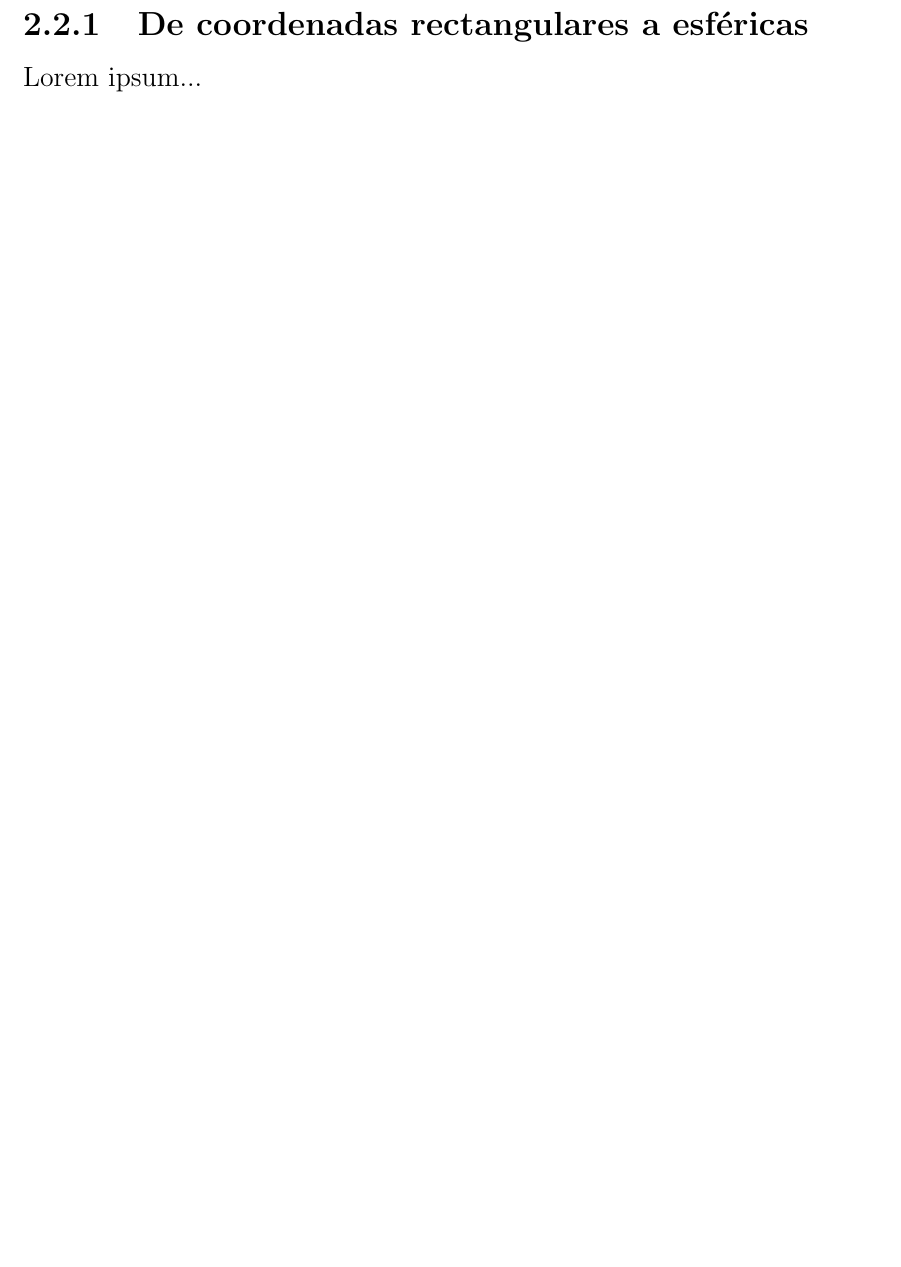
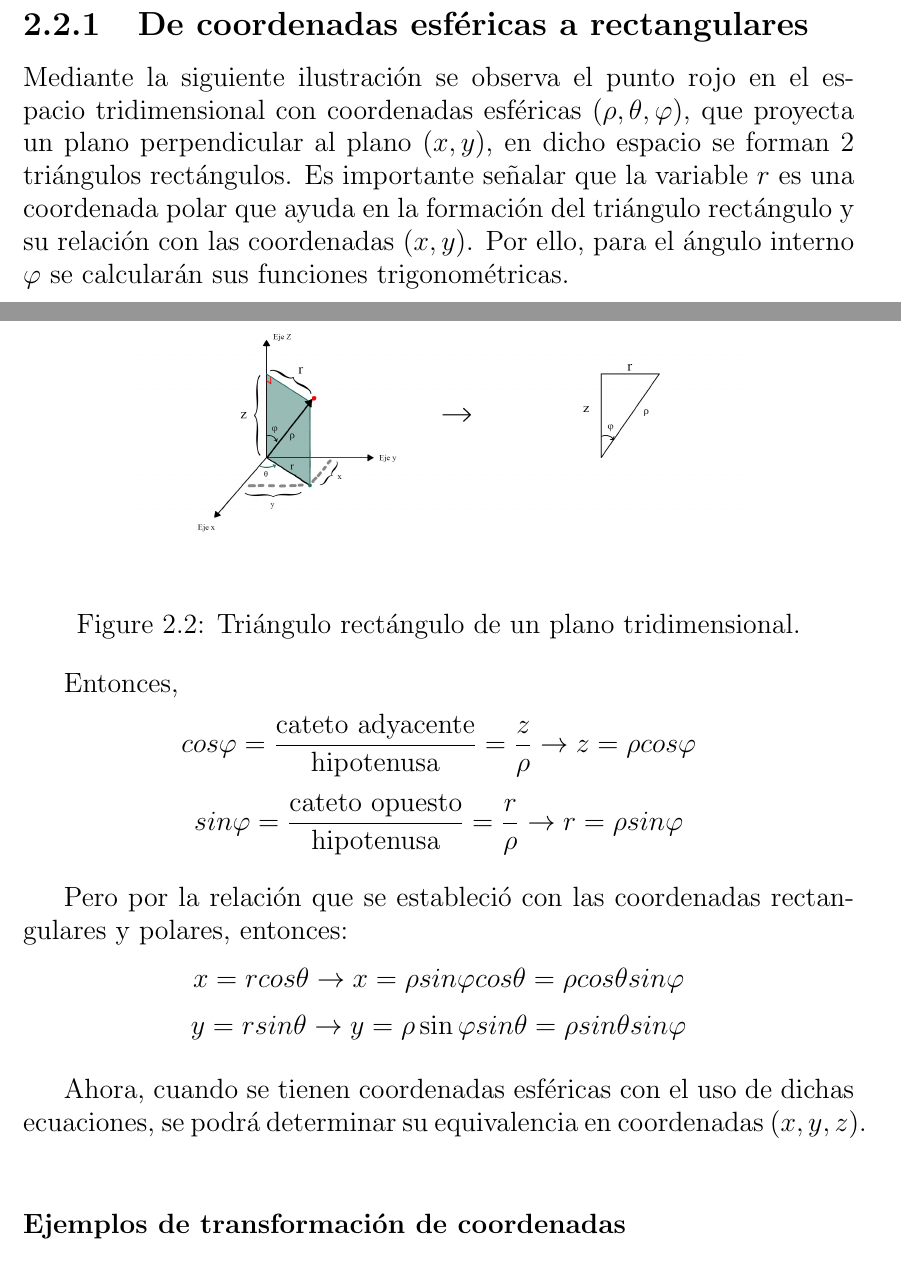
Before and after one commit to DrKJeff16/Proyecto_Final_Geo2022I, a LaTeX document (main.tex, which reads desarrollo/conversion/esf_2_rect.tex, desarrollo/conversion/rect_2_esf.tex): part of page 6 of 7 before the commit and two parts of pages 7 and 8 of 10 after it, the two joined at a grey line, cut so that both start at the same text, the shorter picture padded with empty space. Compiled offline with pdfLaTeX.

Commit message:
Merge files #2 (#2)
* New package

* changes

* 2.2.1 agregado

Co-authored-by: Johan <johanwences1@gmail.com>

```diff
--- a/desarrollo/conversion/esf_2_rect.tex
+++ b/desarrollo/conversion/esf_2_rect.tex
@@ -1 +1,20 @@
-Lorem ipsum...
+Mediante la siguiente ilustración se observa el punto rojo en el espacio tridimensional con coordenadas esféricas $(\rho,\theta,\varphi)$, que proyecta un plano perpendicular al plano $(x,y)$, en dicho espacio se forman $2$ triángulos rectángulos. Es importante señalar que la variable $r$ es una coordenada polar que ayuda en la formación del triángulo rectángulo y su relación con las coordenadas $(x,y)$. Por ello, para el ángulo interno $\varphi$ se calcularán sus funciones trigonométricas.
+
+\begin{figure}[H]
+  \centering
+  \includegraphics[width=11.17cm, height=5.67cm]{img/graph/coord_esf_2_rect_1.jpg}
+  \caption{Triángulo rectángulo de un plano tridimensional.}
+  \label{relacion_de_coordenadas}
+\end{figure}
+
+Entonces,
+\[cos \varphi = \frac{\text{cateto adyacente}}{\text{hipotenusa}} = \frac{z}{\rho} \rightarrow z = \rho cos \varphi\]
+\[sin \varphi = \frac{\text{cateto opuesto}}{\text{hipotenusa}} = \frac{r}{\rho} \rightarrow r = \rho sin \varphi\]
+
+\vspace{4mm}
+Pero por la relación que se estableció con las coordenadas rectangulares y polares, entonces:
+\[x = r cos \theta \rightarrow x = \rho sin \varphi cos \theta = \rho cos \theta sin \varphi\]
+\[y = r sin \theta \rightarrow y = \rho \sin \varphi sin \theta = \rho sin \theta sin \varphi\]
+
+\vspace{4mm}
+Ahora, cuando se tienen coordenadas esféricas con el uso de dichas ecuaciones, se podrá determinar su equivalencia en coordenadas $(x,y,z)$.
--- a/desarrollo/conversion/rect_2_esf.tex
+++ /dev/null
@@ -1 +0,0 @@
-Lorem ipsum...
--- a/main.tex
+++ b/main.tex
@@ -19,6 +19,10 @@
 \usepackage{blindtext}
 \usepackage{geometry}
 \usepackage{enumitem}
+\usepackage{float}
+\usepackage{graphicx}
+
+\graphicspath{ {images/} }
 \usepackage{authblk}
 
 % --TODO: - Titulo:
@@ -87,11 +91,16 @@
           \input{./desarrollo/introduccion/graph.tex}
 
     \section{Conversión de coordenadas}
-      \subsection{De coordenadas rectangulares a esféricas}
-          \input{./desarrollo/conversion/rect_2_esf.tex}
+      \input{desarrollo/conversion/conversion_intro.tex}
 
       \subsection{De coordenadas esféricas a rectangulares}
           \input{./desarrollo/conversion/esf_2_rect.tex}
+
+          \subsubsection{Ejemplos de transformación de coordenadas}
+
+
+      \subsection{De coordenadas rectangulares a esféricas}
+          \input{./desarrollo/conversion/rect_2_esf.tex}
 
     \section{Conclusiones}
       \input{./desarrollo/conclusiones.tex}
```
Also changed, not shown: desarrollo/conversion/conversion_intro.tex (added, +16 -0 lines), img/graph/coord_esf_2_rect_1.jpg (added), img/graph/relacion_r.jpg (added).
